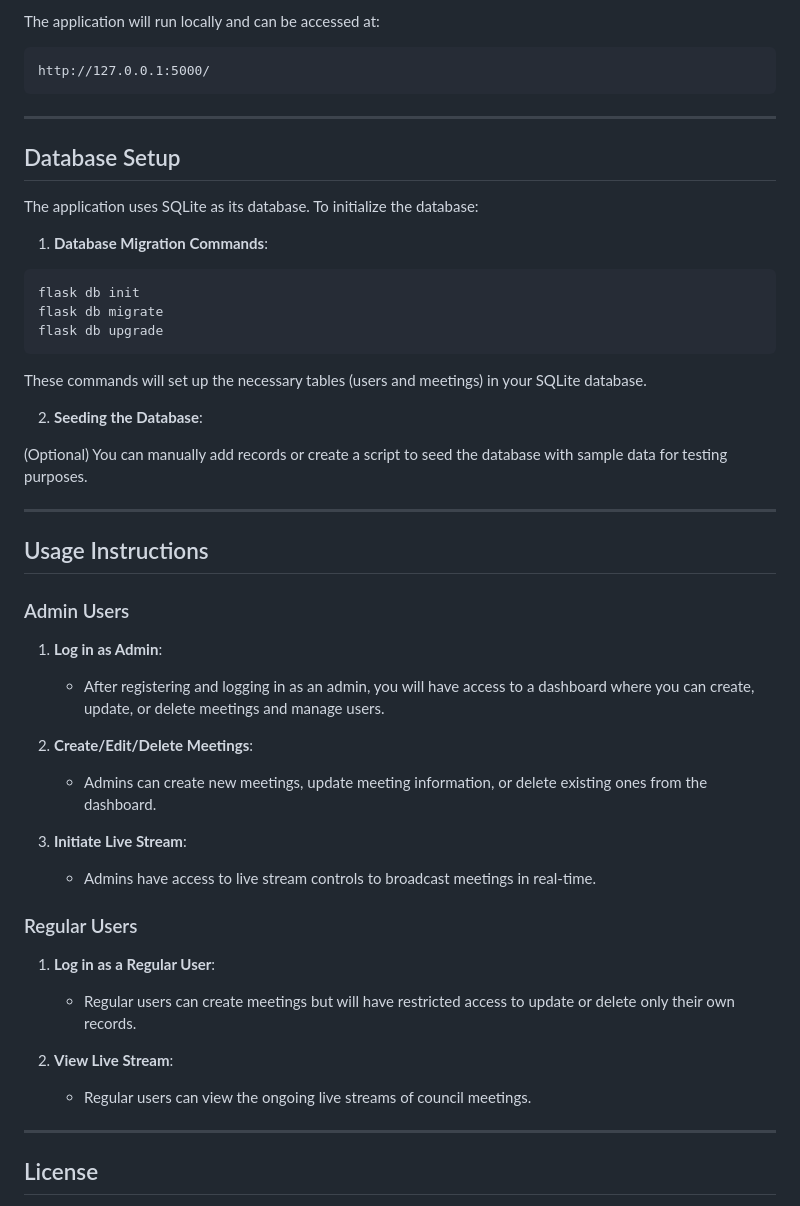
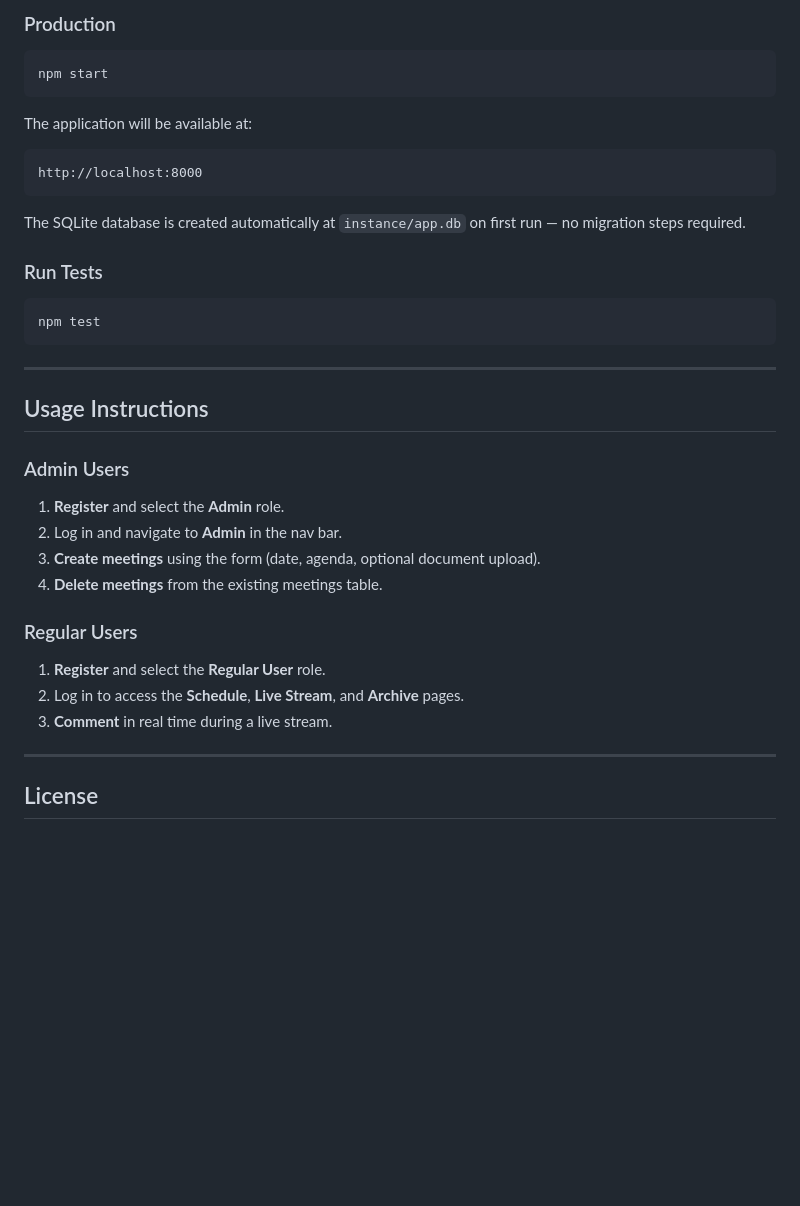
Before and after one commit to 1JW1/live-stream-scheduler, a Markdown page: README.md, the part around one of its changes. GitHub-like rendering; blank space fills up the shorter version.

````diff
--- a/README.md
+++ b/README.md
@@ -69,51 +86,41 @@ flask run
 ```
 
-The application will run locally and can be accessed at:
+### Production
+
+```bash
+npm start
+```
+
+The application will be available at:
 
 ```
-http://127.0.0.1:5000/
+http://localhost:8000
 ```
 
----
+The SQLite database is created automatically at `instance/app.db` on first run — no migration steps required.
 
-## Database Setup
-
-The application uses SQLite as its database. To initialize the database:
-
-1. **Database Migration Commands**:
+### Run Tests
 
 ```bash
-flask db init
-flask db migrate
-flask db upgrade
+npm test
 ```
-
-These commands will set up the necessary tables (users and meetings) in your SQLite database.
-
-2. **Seeding the Database**:
-
-(Optional) You can manually add records or create a script to seed the database with sample data for testing purposes.
 
 ---
 
 ## Usage Instructions
 
 ### Admin Users
-1. **Log in as Admin**:
-   - After registering and logging in as an admin, you will have access to a dashboard where you can create, update, or delete meetings and manage users.
 
-2. **Create/Edit/Delete Meetings**:
-   - Admins can create new meetings, update meeting information, or delete existing ones from the dashboard.
-
-3. **Initiate Live Stream**:
-   - Admins have access to live stream controls to broadcast meetings in real-time.
+1. **Register** and select the **Admin** role.
+2. Log in and navigate to **Admin** in the nav bar.
+3. **Create meetings** using the form (date, agenda, optional document upload).
+4. **Delete meetings** from the existing meetings table.
 
 ### Regular Users
-1. **Log in as a Regular User**:
-   - Regular users can create meetings but will have restricted access to update or delete only their own records.
 
-2. **View Live Stream**:
-   - Regular users can view the ongoing live streams of council meetings.
+1. **Register** and select the **Regular User** role.
+2. Log in to access the **Schedule**, **Live Stream**, and **Archive** pages.
+3. **Comment** in real time during a live stream.
 
 ---
 
````
Also changed, not shown: other parts of README.md (+39 -22 lines).
